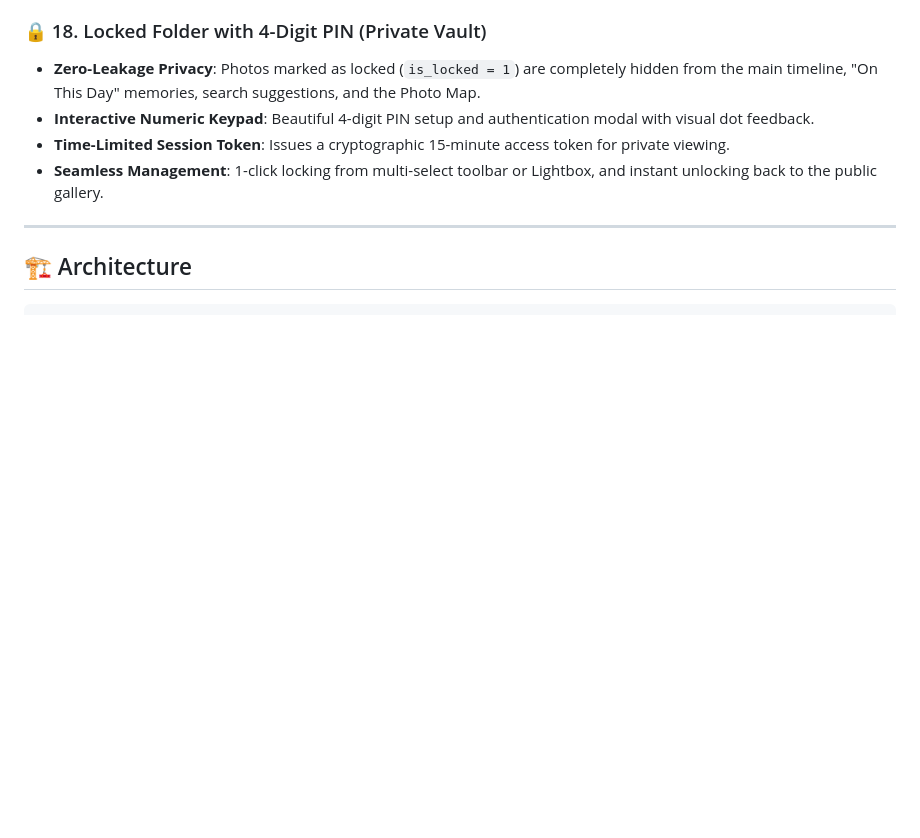
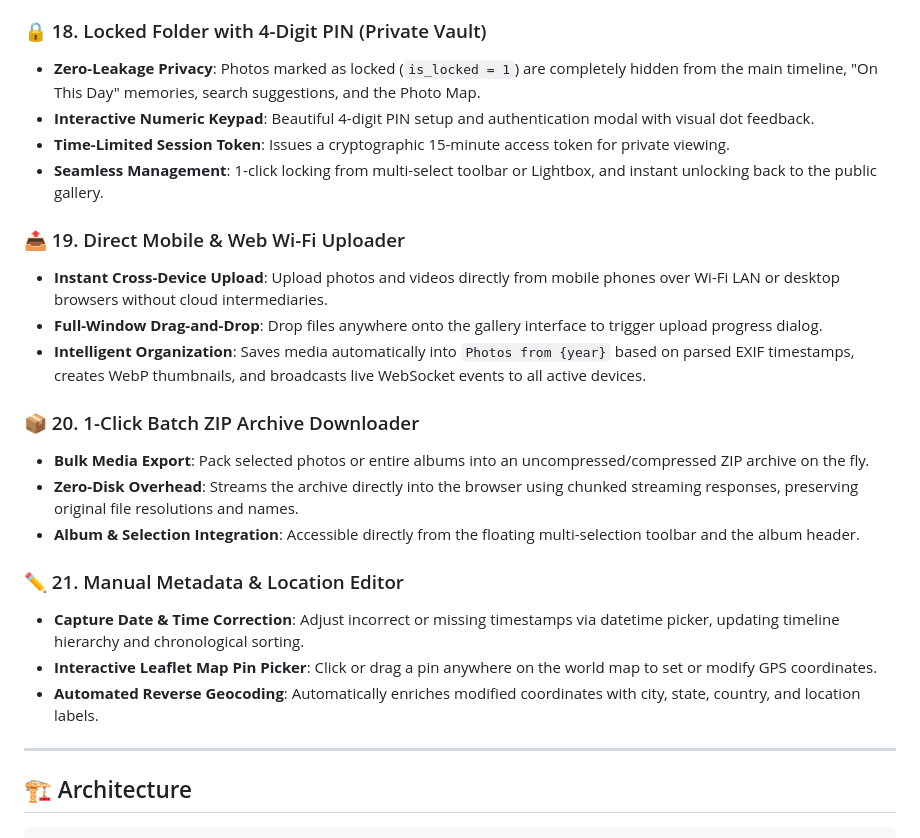
Before and after one commit to Angki/local_google_photos, a Markdown page: README.md, the part around the change. Rendered like a GitHub page; blank space fills up the shorter version.

Commit message:
docs: document direct uploader, batch ZIP downloader, and metadata editor

```diff
--- a/README.md
+++ b/README.md
@@ -123,6 +123,21 @@ When exporting your photo library from Google Photos via Google Takeout:
 - **Interactive Numeric Keypad**: Beautiful 4-digit PIN setup and authentication modal with visual dot feedback.
 - **Time-Limited Session Token**: Issues a cryptographic 15-minute access token for private viewing.
 - **Seamless Management**: 1-click locking from multi-select toolbar or Lightbox, and instant unlocking back to the public gallery.
+
+### 📤 19. Direct Mobile & Web Wi-Fi Uploader
+- **Instant Cross-Device Upload**: Upload photos and videos directly from mobile phones over Wi-Fi LAN or desktop browsers without cloud intermediaries.
+- **Full-Window Drag-and-Drop**: Drop files anywhere onto the gallery interface to trigger upload progress dialog.
+- **Intelligent Organization**: Saves media automatically into `Photos from {year}` based on parsed EXIF timestamps, creates WebP thumbnails, and broadcasts live WebSocket events to all active devices.
+
+### 📦 20. 1-Click Batch ZIP Archive Downloader
+- **Bulk Media Export**: Pack selected photos or entire albums into an uncompressed/compressed ZIP archive on the fly.
+- **Zero-Disk Overhead**: Streams the archive directly into the browser using chunked streaming responses, preserving original file resolutions and names.
+- **Album & Selection Integration**: Accessible directly from the floating multi-selection toolbar and the album header.
+
+### ✏️ 21. Manual Metadata & Location Editor
+- **Capture Date & Time Correction**: Adjust incorrect or missing timestamps via datetime picker, updating timeline hierarchy and chronological sorting.
+- **Interactive Leaflet Map Pin Picker**: Click or drag a pin anywhere on the world map to set or modify GPS coordinates.
+- **Automated Reverse Geocoding**: Automatically enriches modified coordinates with city, state, country, and location labels.
 
 ---
 
```
